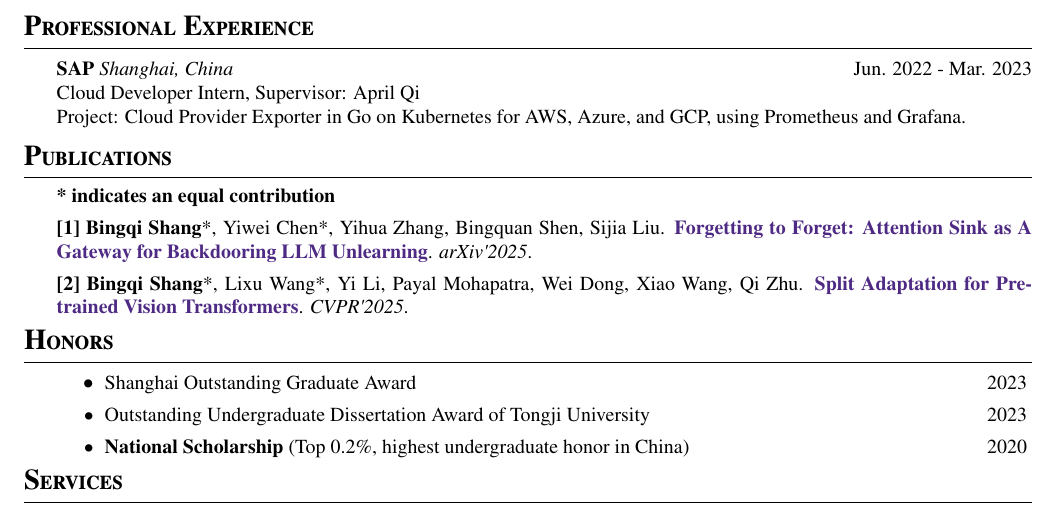
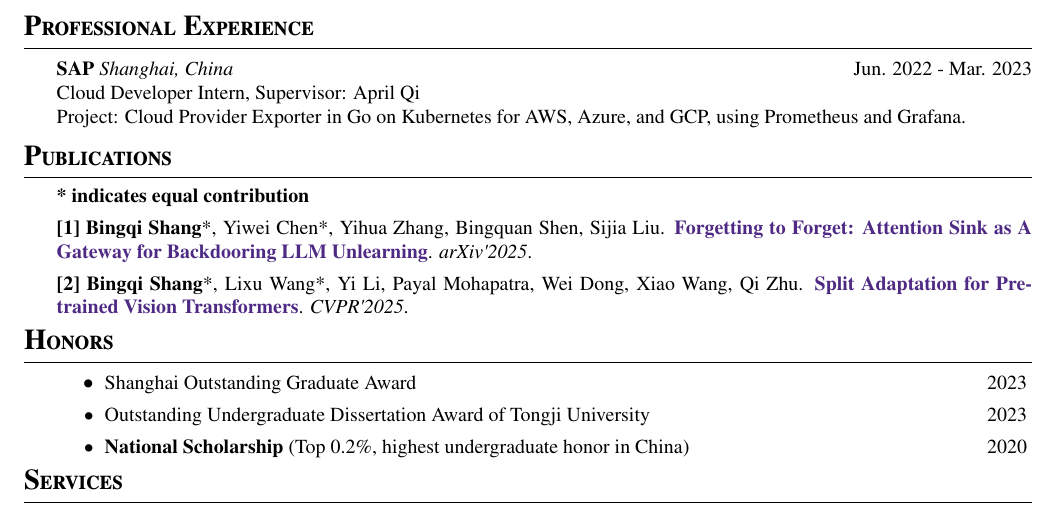
Before and after one commit to bshang17/Bingqi_Shang_CV_public, a LaTeX CV (main.tex): part of page 1 of 2, cut so that both start at the same text. Compiled offline with pdfLaTeX.

Commit message:
Updates from Overleaf

```diff
--- a/main.tex
+++ b/main.tex
@@ -86,7 +86,7 @@
         \vspace{-0.5mm}
 
         % Yihua Zhang has co-authored over $20$ papers in top-tier machine learning and computer vision venues (\texttt{NeurIPS, ICML, ICLR, CVPR, ICCV, ECCV}, \textit{etc.}) and published over 10 first-authored papers. Google scholar citation count stands at 712 (as of Dec. 15, 2024). Below are his publications:
-        \small{\textbf{* indicates an equal contribution}}
+        \small{\textbf{* indicates equal contribution}}
 
         % \vspace{-0.5mm}
         % $\rhd$ \underline{{\textbf{\large Thrust I. Efficient Machine Learning}}}
```
